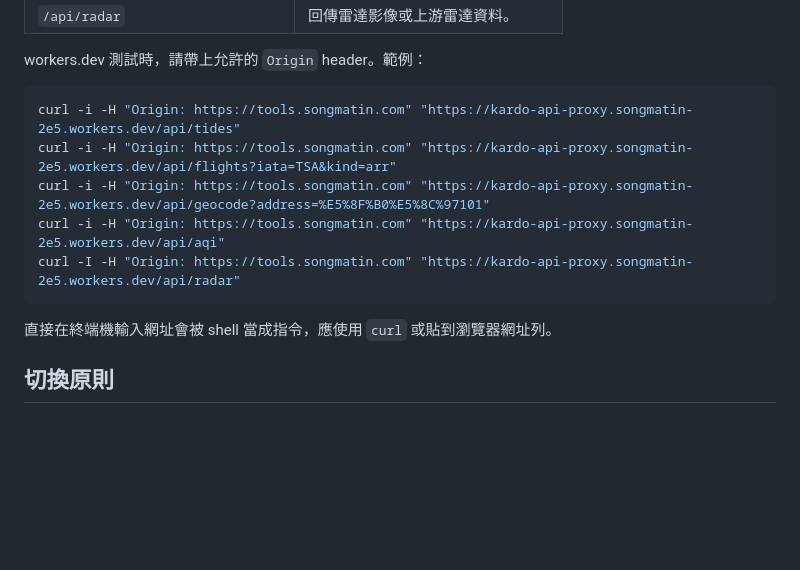
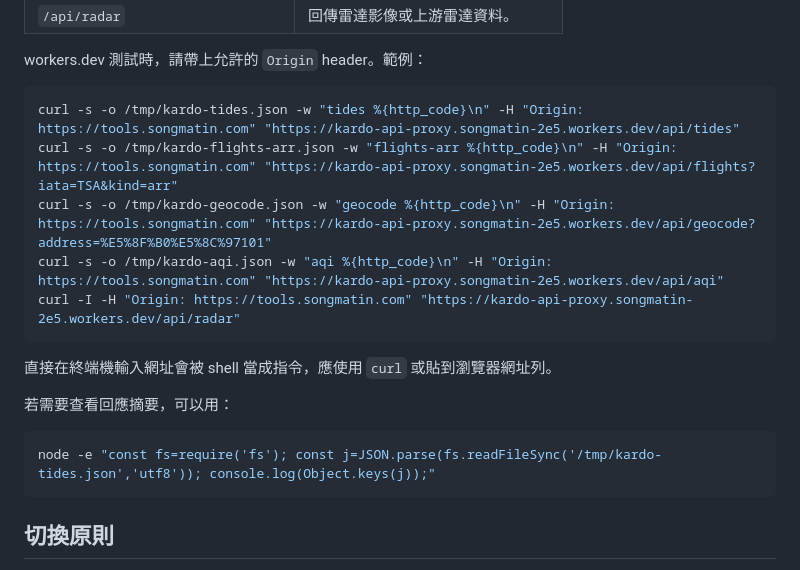
Before and after one commit to songmatin/kardo-tools, a Markdown page: docs/cloudflare_worker_deployment.md, the part around the change. Drawn GitHub-style; blank space fills up the shorter version.

Commit message:
docs: quiet worker endpoint test output

````diff
--- a/docs/cloudflare_worker_deployment.md
+++ b/docs/cloudflare_worker_deployment.md
@@ -97,14 +97,20 @@ apiProxyBase: 'https://tools.songmatin.com'
 workers.dev 測試時，請帶上允許的 `Origin` header。範例：
 
 ```bash
-curl -i -H "Origin: https://tools.songmatin.com" "https://kardo-api-proxy.songmatin-2e5.workers.dev/api/tides"
-curl -i -H "Origin: https://tools.songmatin.com" "https://kardo-api-proxy.songmatin-2e5.workers.dev/api/flights?iata=TSA&kind=arr"
-curl -i -H "Origin: https://tools.songmatin.com" "https://kardo-api-proxy.songmatin-2e5.workers.dev/api/geocode?address=%E5%8F%B0%E5%8C%97101"
-curl -i -H "Origin: https://tools.songmatin.com" "https://kardo-api-proxy.songmatin-2e5.workers.dev/api/aqi"
+curl -s -o /tmp/kardo-tides.json -w "tides %{http_code}\n" -H "Origin: https://tools.songmatin.com" "https://kardo-api-proxy.songmatin-2e5.workers.dev/api/tides"
+curl -s -o /tmp/kardo-flights-arr.json -w "flights-arr %{http_code}\n" -H "Origin: https://tools.songmatin.com" "https://kardo-api-proxy.songmatin-2e5.workers.dev/api/flights?iata=TSA&kind=arr"
+curl -s -o /tmp/kardo-geocode.json -w "geocode %{http_code}\n" -H "Origin: https://tools.songmatin.com" "https://kardo-api-proxy.songmatin-2e5.workers.dev/api/geocode?address=%E5%8F%B0%E5%8C%97101"
+curl -s -o /tmp/kardo-aqi.json -w "aqi %{http_code}\n" -H "Origin: https://tools.songmatin.com" "https://kardo-api-proxy.songmatin-2e5.workers.dev/api/aqi"
 curl -I -H "Origin: https://tools.songmatin.com" "https://kardo-api-proxy.songmatin-2e5.workers.dev/api/radar"
 ```
 
 直接在終端機輸入網址會被 shell 當成指令，應使用 `curl` 或貼到瀏覽器網址列。
+
+若需要查看回應摘要，可以用：
+
+```bash
+node -e "const fs=require('fs'); const j=JSON.parse(fs.readFileSync('/tmp/kardo-tides.json','utf8')); console.log(Object.keys(j));"
+```
 
 ## 切換原則
 
````
Also changed, not shown: 1 other file.
